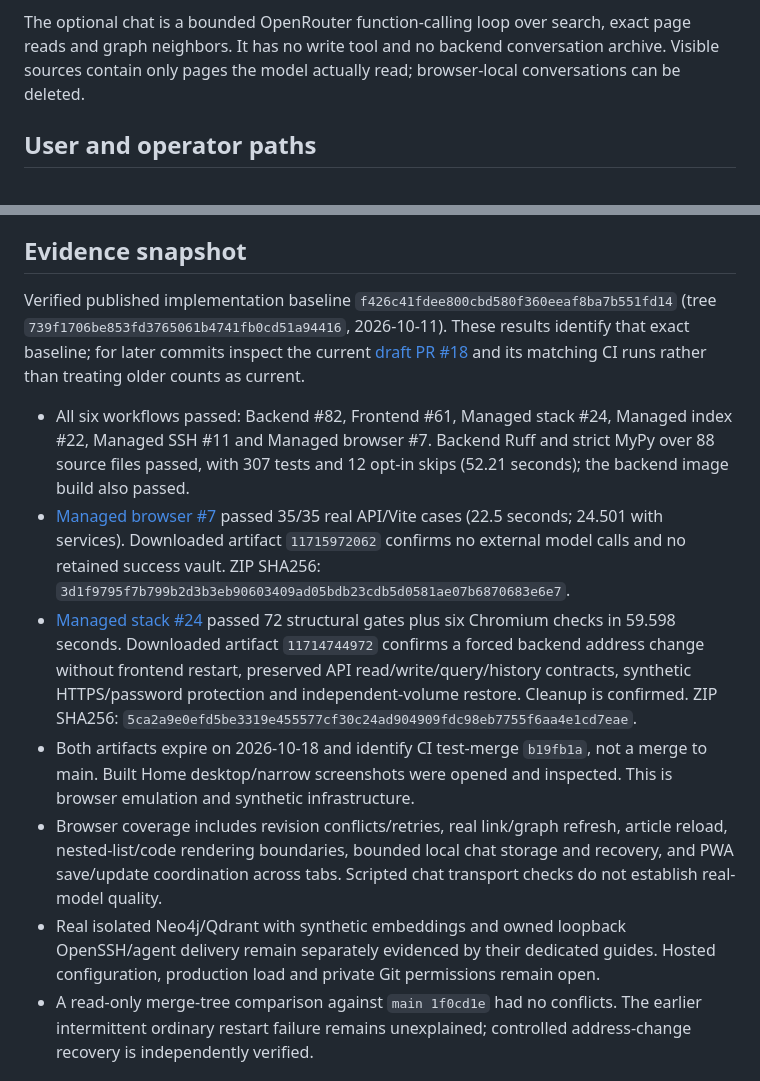
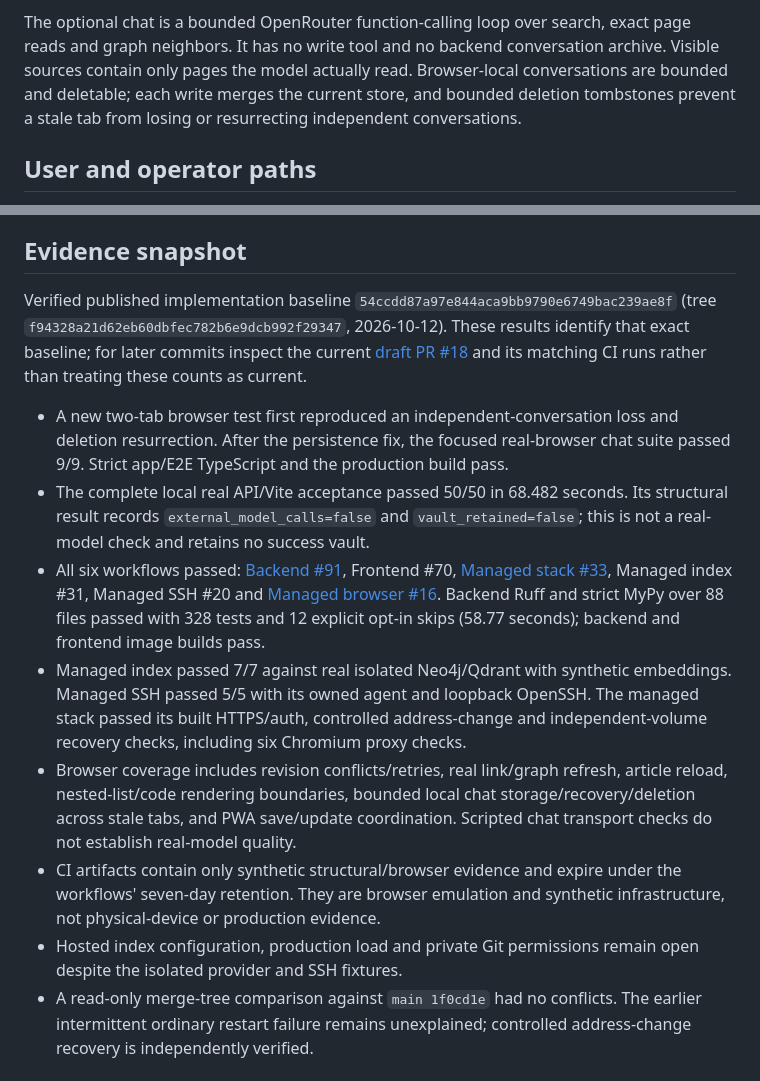
Before and after one commit to JonasKruegerCode/SecondBrain, a Markdown page: documentation/review-handoff.md, 2 parts joined by grey strips. GitHub-like rendering.

Commit message:
docs: refresh SecondBrain review evidence

```diff
--- a/documentation/review-handoff.md
+++ b/documentation/review-handoff.md
@@ -31,7 +31,9 @@ Markdown graph navigation without those providers.
 The optional chat is a bounded OpenRouter function-calling loop over search,
 exact page reads and graph neighbors. It has no write tool and no backend
 conversation archive. Visible sources contain only pages the model actually
-read; browser-local conversations can be deleted.
+read. Browser-local conversations are bounded and deletable; each write merges
+the current store, and bounded deletion tombstones prevent a stale tab from
+losing or resurrecting independent conversations.
 
 ## User and operator paths
 
@@ -105,38 +107,38 @@ does not establish hosted index, deployment or device behavior.
 
 ## Evidence snapshot
 
-Verified published implementation baseline `f426c41fdee800cbd580f360eeaf8ba7b551fd14`
-(tree `739f1706be853fd3765061b4741fb0cd51a94416`, 2026-10-11).
+Verified published implementation baseline `54ccdd87a97e844aca9bb9790e6749bac239ae8f`
+(tree `f94328a21d62eb60dbfec782b6e9dcb992f29347`, 2026-10-12).
 These results identify that exact baseline; for later commits inspect the
 current [draft PR #18](https://github.com/JonasKruegerCode/SecondBrain/pull/18)
-and its matching CI runs rather than treating older counts as current.
+and its matching CI runs rather than treating these counts as current.
 
-- All six workflows passed: Backend #82, Frontend #61, Managed stack #24,
-  Managed index #22, Managed SSH #11 and Managed browser #7. Backend Ruff and
-  strict MyPy over 88 source files passed, with 307 tests and 12 opt-in skips
-  (52.21 seconds); the backend image build also passed.
-- [Managed browser #7](https://github.com/JonasKruegerCode/SecondBrain/actions/runs/38175845458)
-  passed 35/35 real API/Vite cases (22.5 seconds; 24.501 with services).
-  Downloaded artifact `11715972062` confirms no external model calls and no
-  retained success vault. ZIP SHA256:
-  `3d1f9795f7b799b2d3b3eb90603409ad05bdb23cdb5d0581ae07b6870683e6e7`.
-- [Managed stack #24](https://github.com/JonasKruegerCode/SecondBrain/actions/runs/38175845454)
-  passed 72 structural gates plus six Chromium checks in 59.598 seconds.
-  Downloaded artifact `11714744972` confirms a forced backend address change
-  without frontend restart, preserved API read/write/query/history contracts,
-  synthetic HTTPS/password protection and independent-volume restore. Cleanup
-  is confirmed. ZIP SHA256:
-  `5ca2a9e0efd5be3319e455577cf30c24ad904909fdc98eb7755f6aa4e1cd7eae`.
-- Both artifacts expire on 2026-10-18 and identify CI test-merge `b19fb1a`,
-  not a merge to main. Built Home desktop/narrow screenshots were opened and
-  inspected. This is browser emulation and synthetic infrastructure.
+- A new two-tab browser test first reproduced an independent-conversation loss
+  and deletion resurrection. After the persistence fix, the focused real-browser
+  chat suite passed 9/9. Strict app/E2E TypeScript and the production build pass.
+- The complete local real API/Vite acceptance passed 50/50 in 68.482 seconds.
+  Its structural result records `external_model_calls=false` and
+  `vault_retained=false`; this is not a real-model check and retains no success
+  vault.
+- All six workflows passed: [Backend #91](https://github.com/JonasKruegerCode/SecondBrain/actions/runs/38203081037),
+  Frontend #70, [Managed stack #33](https://github.com/JonasKruegerCode/SecondBrain/actions/runs/38203081036),
+  Managed index #31, Managed SSH #20 and
+  [Managed browser #16](https://github.com/JonasKruegerCode/SecondBrain/actions/runs/38203081052).
+  Backend Ruff and strict MyPy over 88 files passed with 328 tests and 12
+  explicit opt-in skips (58.77 seconds); backend and frontend image builds pass.
+- Managed index passed 7/7 against real isolated Neo4j/Qdrant with synthetic
+  embeddings. Managed SSH passed 5/5 with its owned agent and loopback OpenSSH.
+  The managed stack passed its built HTTPS/auth, controlled address-change and
+  independent-volume recovery checks, including six Chromium proxy checks.
 - Browser coverage includes revision conflicts/retries, real link/graph refresh,
   article reload, nested-list/code rendering boundaries, bounded local chat
-  storage and recovery, and PWA save/update coordination across tabs. Scripted
-  chat transport checks do not establish real-model quality.
-- Real isolated Neo4j/Qdrant with synthetic embeddings and owned loopback
-  OpenSSH/agent delivery remain separately evidenced by their dedicated guides.
-  Hosted configuration, production load and private Git permissions remain open.
+  storage/recovery/deletion across stale tabs, and PWA save/update coordination.
+  Scripted chat transport checks do not establish real-model quality.
+- CI artifacts contain only synthetic structural/browser evidence and expire
+  under the workflows' seven-day retention. They are browser emulation and
+  synthetic infrastructure, not physical-device or production evidence.
+- Hosted index configuration, production load and private Git permissions remain
+  open despite the isolated provider and SSH fixtures.
 - A read-only merge-tree comparison against `main 1f0cd1e` had no conflicts.
   The earlier intermittent ordinary restart failure remains unexplained;
   controlled address-change recovery is independently verified.
```
